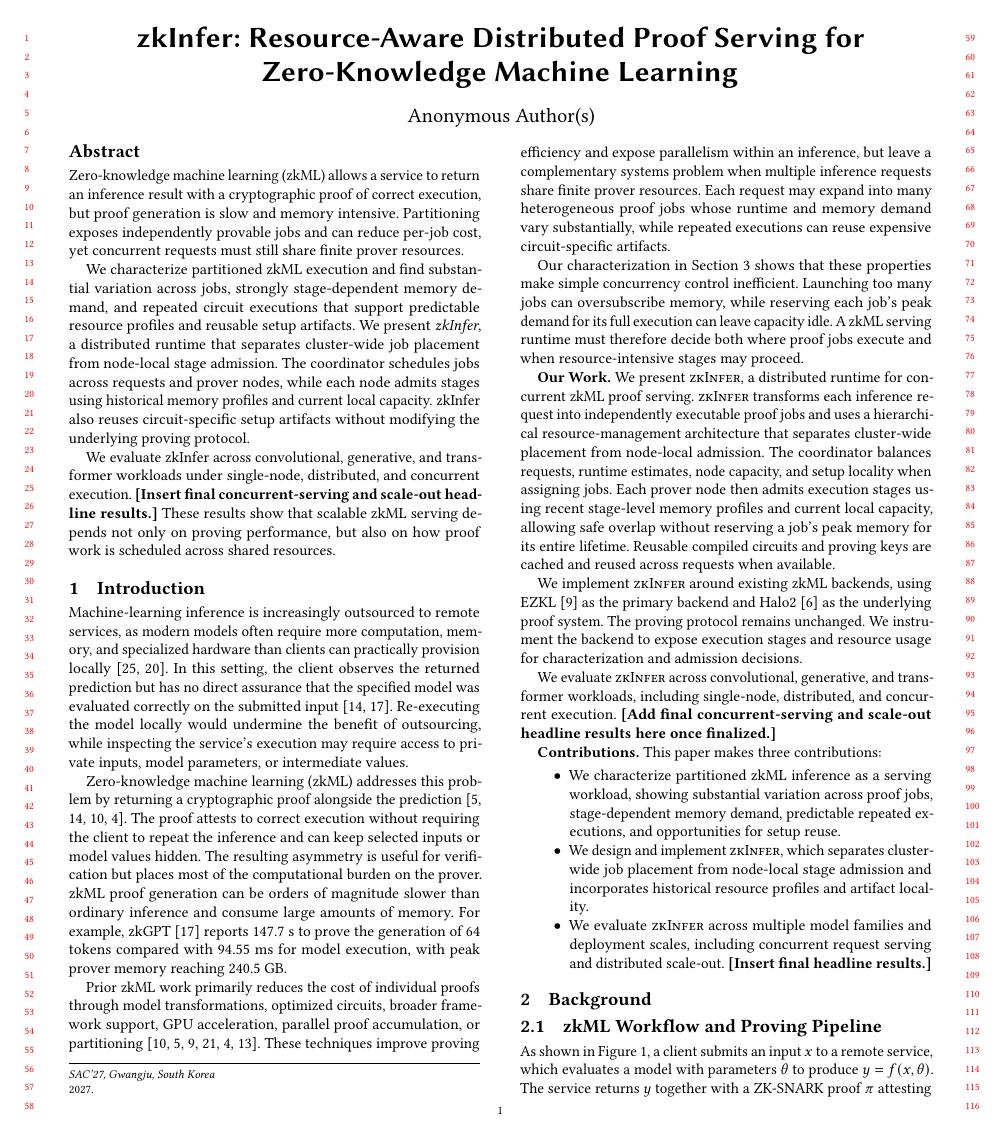
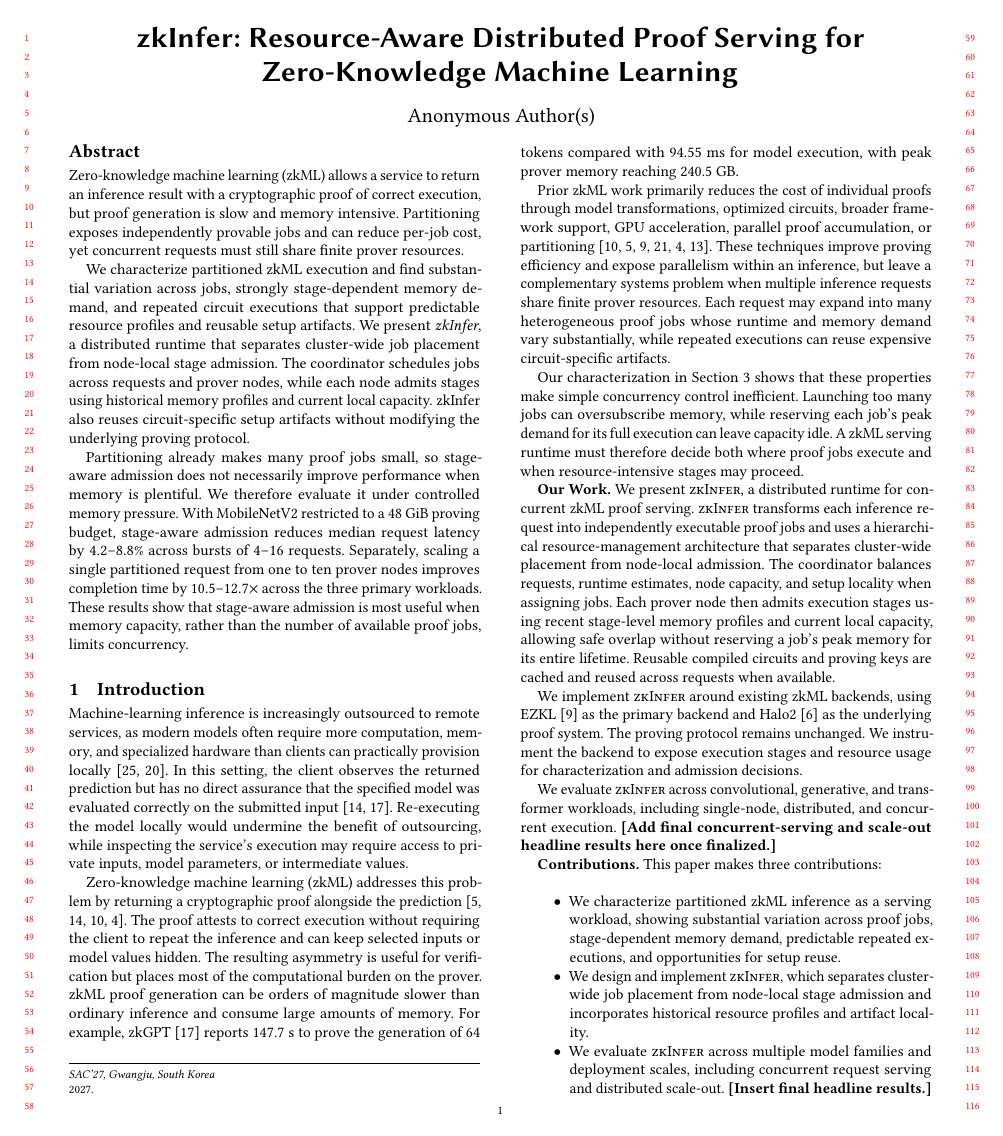
Before and after one commit to pw-02/sacdad27, a LaTeX paper (SAC27__DRAFT/main.tex, which reads SAC27__DRAFT/sections/abstract.tex): page 1 of 11. Compiled offline with pdfLaTeX.

Commit message:
Refine concurrent-serving result story

```diff
--- a/SAC27__DRAFT/sections/abstract.tex
+++ b/SAC27__DRAFT/sections/abstract.tex
@@ -17,9 +17,13 @@ using historical memory profiles and current local capacity. zkInfer also
 reuses circuit-specific setup artifacts without modifying the underlying
 proving protocol.
 
-We evaluate zkInfer across convolutional, generative, and transformer
-workloads under single-node, distributed, and concurrent execution.
-\textbf{[Insert final concurrent-serving and scale-out headline results.]}
-These results show that scalable zkML serving depends not only on proving
-performance, but also on how proof work is scheduled across shared resources.
+Partitioning already makes many proof jobs small, so stage-aware admission does
+not necessarily improve performance when memory is plentiful. We therefore
+evaluate it under controlled memory pressure. With MobileNetV2 restricted to a
+48~GiB proving budget, stage-aware admission reduces median request latency by
+4.2--8.8\% across bursts of 4--16 requests. Separately, scaling a single
+partitioned request from one to ten prover nodes improves completion time by
+\(10.5\)--\(12.7\times\) across the three primary workloads. These results show
+that stage-aware admission is most useful when memory capacity, rather than the
+number of available proof jobs, limits concurrency.
 \end{abstract}
```
